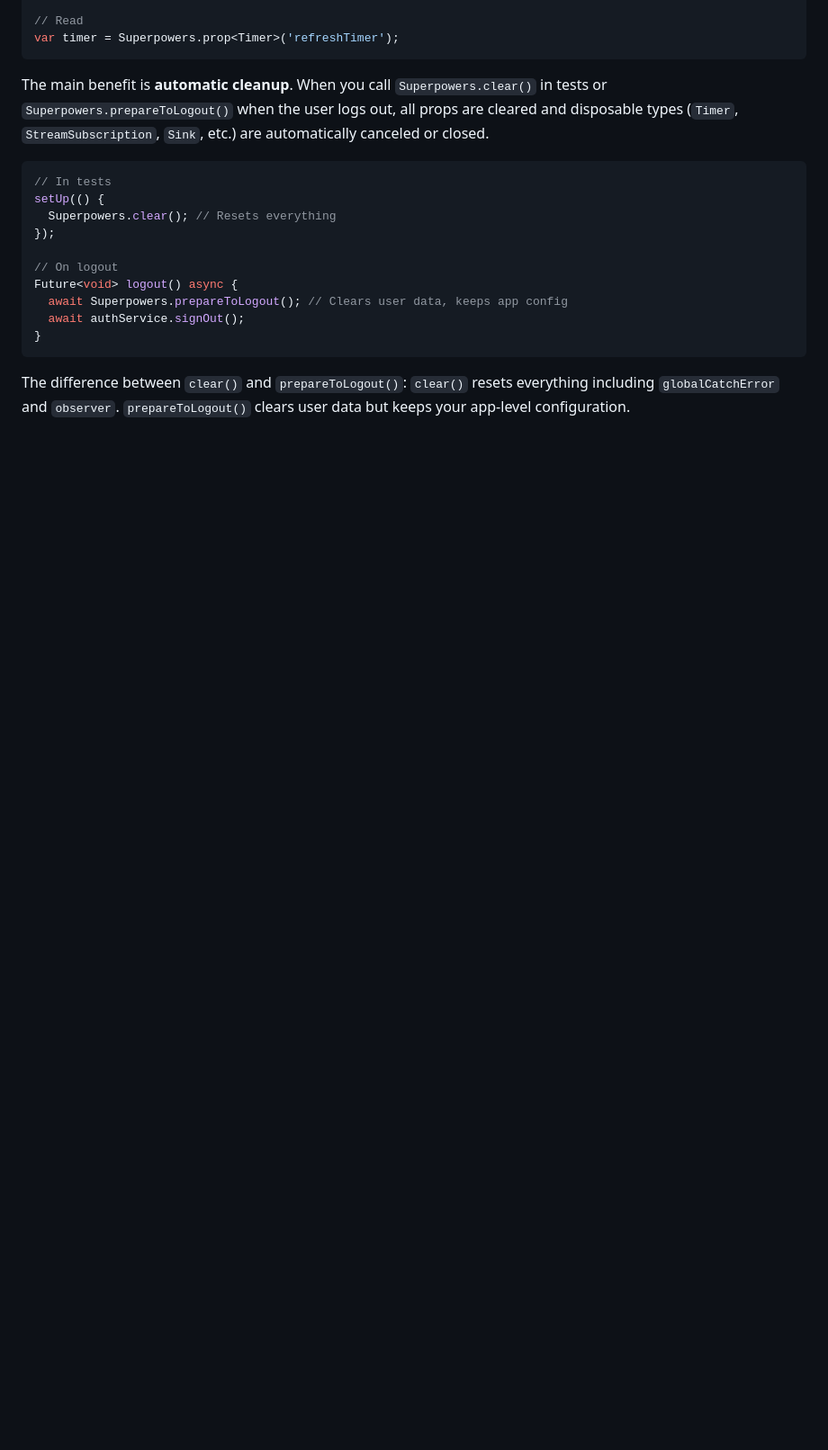
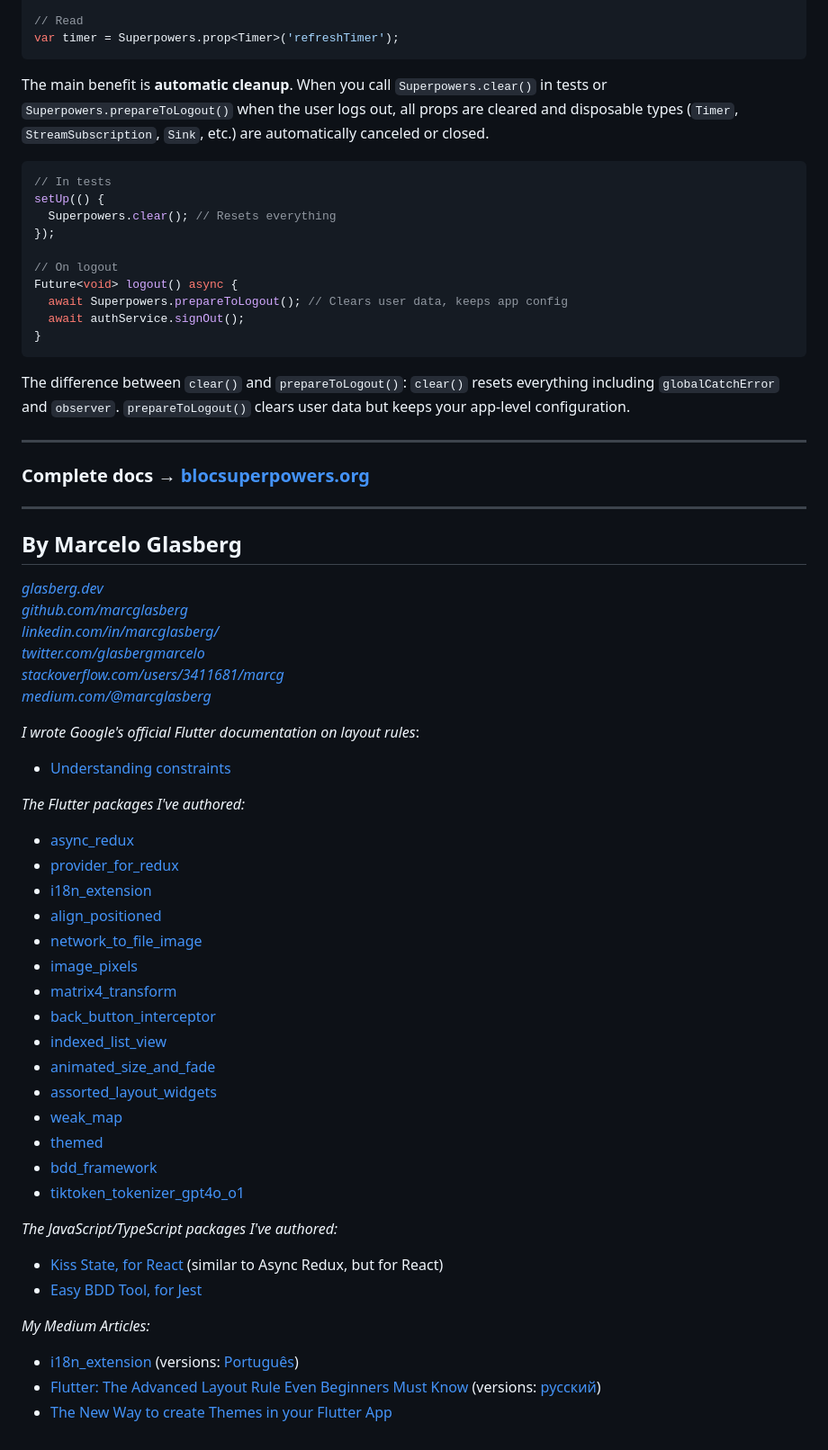
Before and after one commit to marcglasberg/bloc_superpowers, a Markdown page: README.md, the part around one of its changes. Shown at 90% size. GitHub-like rendering; blank space fills up the shorter version.

```diff
--- a/README.md
+++ b/README.md
@@ -1090,3 +1117,73 @@ Future<void> logout() async {
 The difference between `clear()` and `prepareToLogout()`:
 `clear()` resets everything including `globalCatchError` and `observer`.
 `prepareToLogout()` clears user data but keeps your app-level configuration.
+
+***
+
+### Complete docs → [blocsuperpowers.org](http://blocsuperpowers.org)
+
+***
+
+## By Marcelo Glasberg
+
+<a href="https://glasberg.dev">_glasberg.dev_</a>
+<br>
+<a href="https://github.com/marcglasberg">_github.com/marcglasberg_</a>
+<br>
+<a href="https://www.linkedin.com/in/marcglasberg/">
+_linkedin.com/in/marcglasberg/_</a>
+<br>
+<a href="https://twitter.com/glasbergmarcelo">_twitter.com/glasbergmarcelo_</a>
+<br>
+<a href="https://stackoverflow.com/users/3411681/marcg">
+_stackoverflow.com/users/3411681/marcg_</a>
+<br>
+<a href="https://medium.com/@marcglasberg">_medium.com/@marcglasberg_</a>
+<br>
+
+*I wrote Google's official Flutter documentation on layout rules*:
+
+* <a href="https://flutter.dev/docs/development/ui/layout/constraints">
+  Understanding
+  constraints</a>
+
+*The Flutter packages I've authored:*
+
+* <a href="https://pub.dev/packages/async_redux">async_redux</a>
+* <a href="https://pub.dev/packages/provider_for_redux">provider_for_redux</a>
+* <a href="https://pub.dev/packages/i18n_extension">i18n_extension</a>
+* <a href="https://pub.dev/packages/align_positioned">align_positioned</a>
+* <a href="https://pub.dev/packages/network_to_file_image">
+  network_to_file_image</a>
+* <a href="https://pub.dev/packages/image_pixels">image_pixels</a>
+* <a href="https://pub.dev/packages/matrix4_transform">matrix4_transform</a>
+* <a href="https://pub.dev/packages/back_button_interceptor">
+  back_button_interceptor</a>
+* <a href="https://pub.dev/packages/indexed_list_view">indexed_list_view</a>
+* <a href="https://pub.dev/packages/animated_size_and_fade">
+  animated_size_and_fade</a>
+* <a href="https://pub.dev/packages/assorted_layout_widgets">
+  assorted_layout_widgets</a>
+* <a href="https://pub.dev/packages/weak_map">weak_map</a>
+* <a href="https://pub.dev/packages/themed">themed</a>
+* <a href="https://pub.dev/packages/bdd_framework">bdd_framework</a>
+* <a href="https://pub.dev/packages/tiktoken_tokenizer_gpt4o_o1">
+  tiktoken_tokenizer_gpt4o_o1</a>
+
+*The JavaScript/TypeScript packages I've authored:*
+
+* [Kiss State, for React](https://kissforreact.org/) (similar to Async Redux,
+  but for React)
+* [Easy BDD Tool, for Jest](https://www.npmjs.com/package/easy-bdd-tool-jest)
+
+*My Medium Articles:*
+
+* <a href="https://medium.com/flutter-community/i18n-extension-flutter-b966f4c65df9">
+  i18n_extension</a>
+  (versions: <a href="https://medium.com/flutterando/qual-a-forma-f%C3%A1cil-de-traduzir-seu-app-flutter-para-outros-idiomas-ab5178cf0336">
+  Português</a>)
+* <a href="https://medium.com/flutter-community/flutter-the-advanced-layout-rule-even-beginners-must-know-edc9516d1a2">
+  Flutter: The Advanced Layout Rule Even Beginners Must Know</a>
+  (versions: <a href="https://habr.com/ru/post/500210/">русский</a>)
+* <a href="https://medium.com/flutter-community/the-new-way-to-create-themes-in-your-flutter-app-7fdfc4f3df5f">
+  The New Way to create Themes in your Flutter App</a>
```
Also changed, not shown: other parts of README.md (+27 -0 lines).
